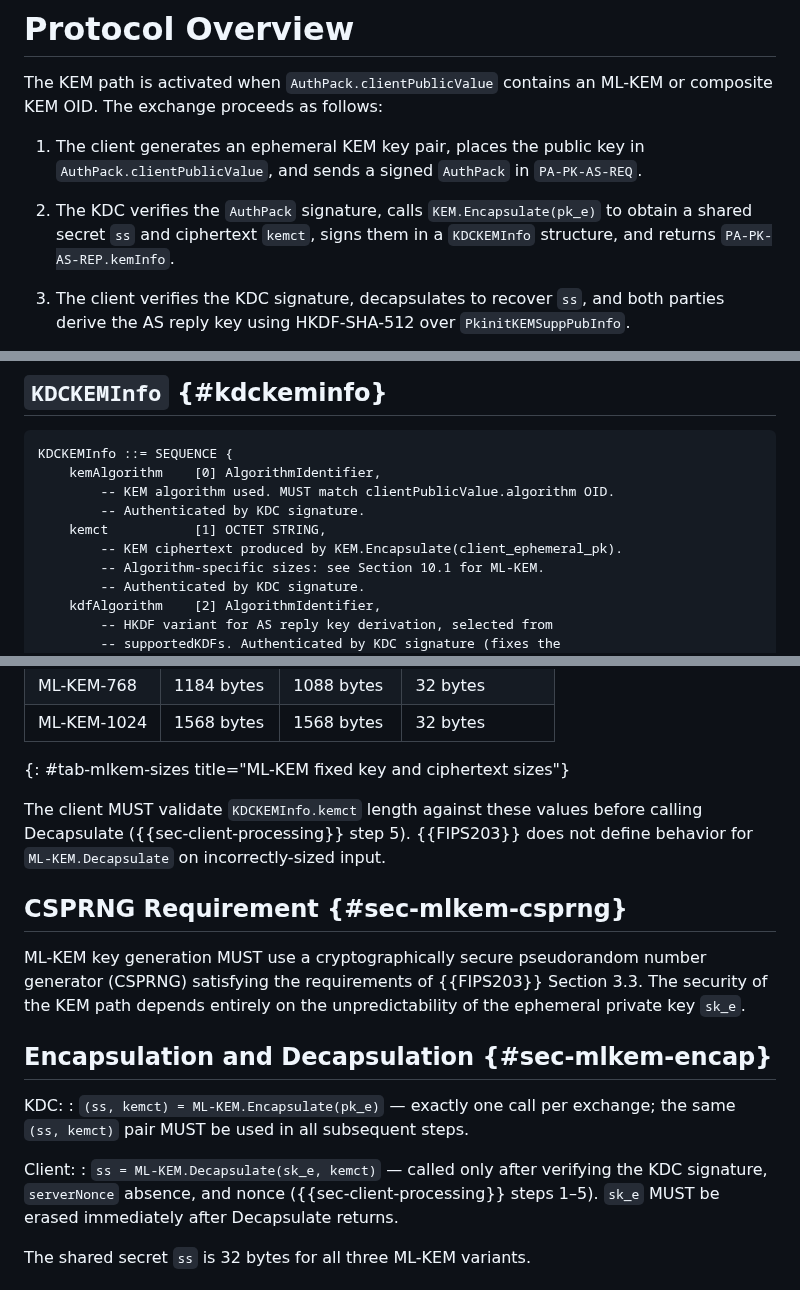
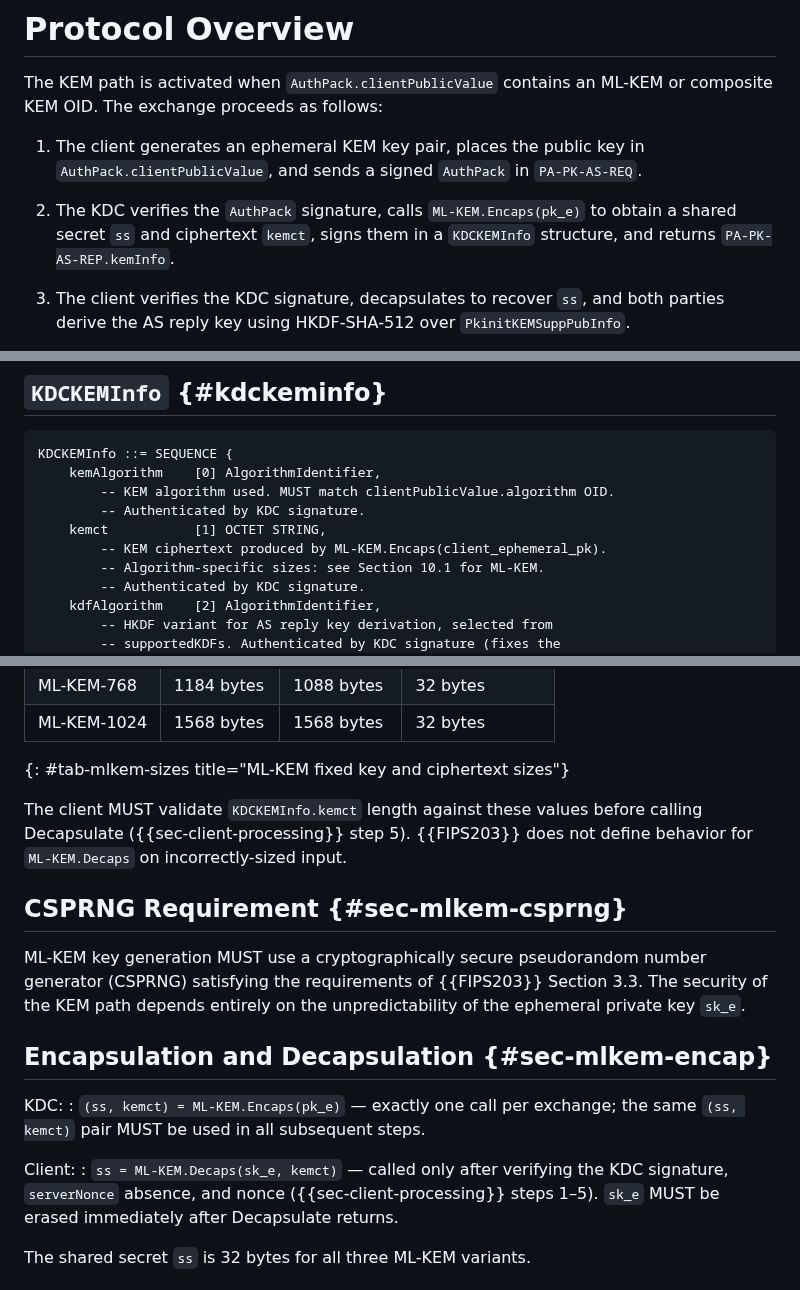
Before and after one commit to abbra/kitten-pkinit-pqc, a Markdown page: draft-bokovoy-kitten-pkinit-pqc.md, 3 parts joined by grey strips. Rendered like a GitHub page.

Commit message:
Use ML-KEM algo names from FIPS 203

```diff
--- a/draft-bokovoy-kitten-pkinit-pqc.md
+++ b/draft-bokovoy-kitten-pkinit-pqc.md
@@ -144,7 +144,7 @@ ML-KEM or composite KEM OID.  The exchange proceeds as follows:
    `PA-PK-AS-REQ`.
 
 2. The KDC verifies the `AuthPack` signature, calls
-   `KEM.Encapsulate(pk_e)` to obtain a shared secret `ss` and ciphertext
+   `ML-KEM.Encaps(pk_e)` to obtain a shared secret `ss` and ciphertext
    `kemct`, signs them in a `KDCKEMInfo` structure, and returns
    `PA-PK-AS-REP.kemInfo`.
 
@@ -238,7 +238,7 @@ KDCKEMInfo ::= SEQUENCE {
         -- KEM algorithm used. MUST match clientPublicValue.algorithm OID.
         -- Authenticated by KDC signature.
     kemct           [1] OCTET STRING,
-        -- KEM ciphertext produced by KEM.Encapsulate(client_ephemeral_pk).
+        -- KEM ciphertext produced by ML-KEM.Encaps(client_ephemeral_pk).
         -- Algorithm-specific sizes: see Section 10.1 for ML-KEM.
         -- Authenticated by KDC signature.
     kdfAlgorithm    [2] AlgorithmIdentifier,
@@ -826,7 +826,7 @@ All sizes are fixed by {{FIPS203}}; no variability is permitted.
 
 The client MUST validate `KDCKEMInfo.kemct` length against these values
 before calling Decapsulate ({{sec-client-processing}} step 5).
-{{FIPS203}} does not define behavior for `ML-KEM.Decapsulate` on
+{{FIPS203}} does not define behavior for `ML-KEM.Decaps` on
 incorrectly-sized input.
 
 ## CSPRNG Requirement {#sec-mlkem-csprng}
@@ -839,13 +839,12 @@ unpredictability of the ephemeral private key `sk_e`.
 ## Encapsulation and Decapsulation {#sec-mlkem-encap}
 
 KDC:
-:  `(ss, kemct) = ML-KEM.Encapsulate(pk_e)` — exactly one call per
-   exchange; the same `(ss, kemct)` pair MUST be used in all subsequent
-   steps.
+:  `(ss, kemct) = ML-KEM.Encaps(pk_e)` — exactly one call per exchange;
+   the same `(ss, kemct)` pair MUST be used in all subsequent steps.
 
 Client:
-:  `ss = ML-KEM.Decapsulate(sk_e, kemct)` — called only after verifying
-   the KDC signature, `serverNonce` absence, and nonce
+:  `ss = ML-KEM.Decaps(sk_e, kemct)` — called only after verifying the
+   KDC signature, `serverNonce` absence, and nonce
    ({{sec-client-processing}} steps 1–5).  `sk_e` MUST be erased
    immediately after Decapsulate returns.
 
```
Also changed, not shown: other parts of draft-bokovoy-kitten-pkinit-pqc.md (+4 -4 lines).
